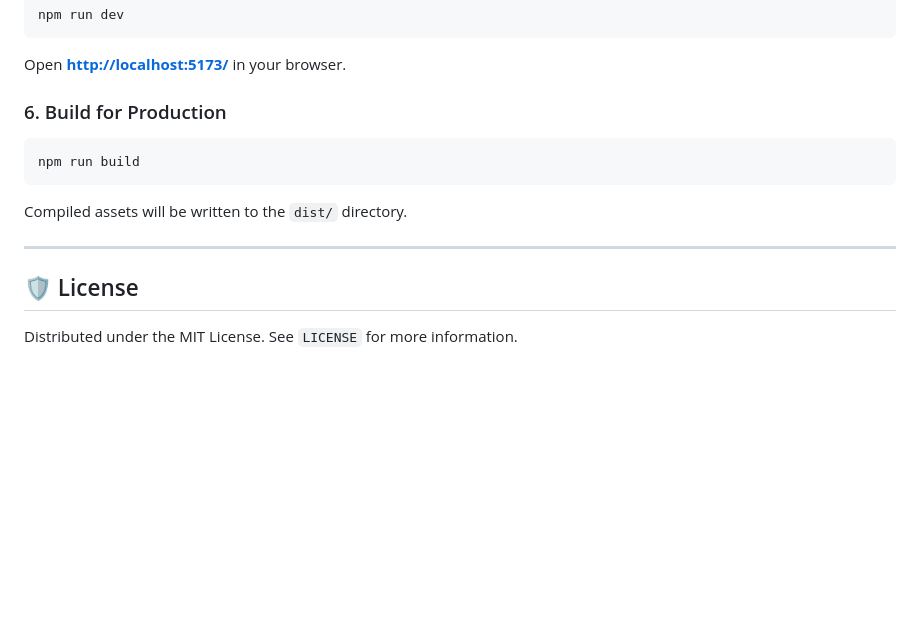
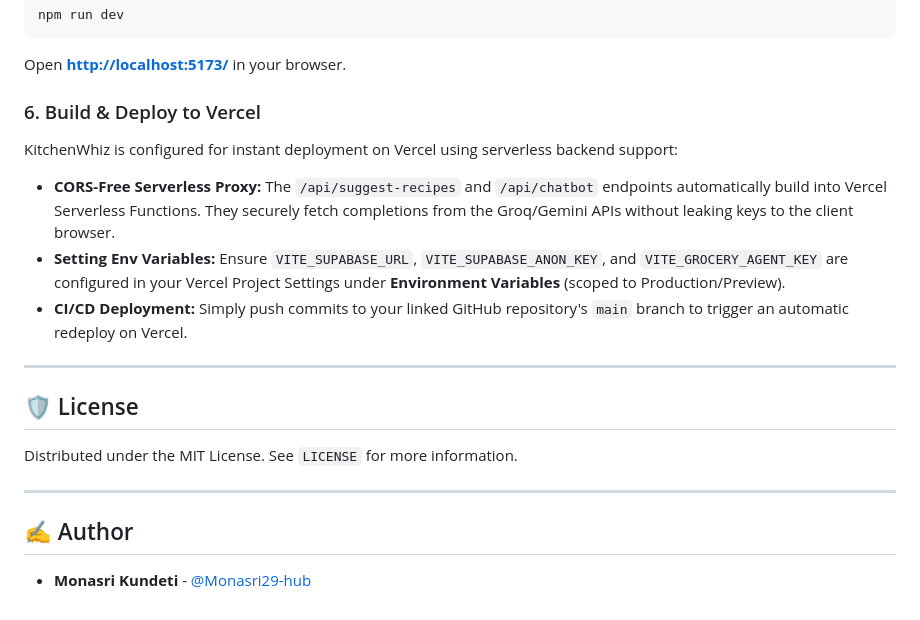
Before and after one commit to Monasri29-hub/KitchenWitz, a Markdown page: README.md, the part around the change. GitHub-like rendering; blank space fills up the shorter version.

Commit message:
docs: add Vercel deployment instructions, Supabase detail, and author profile to README

````diff
--- a/README.md
+++ b/README.md
@@ -112,13 +112,18 @@ npm run dev
 ```
 Open **[http://localhost:5173/](http://localhost:5173/)** in your browser.
 
-### 6. Build for Production
-```bash
-npm run build
-```
-Compiled assets will be written to the `dist/` directory.
+### 6. Build & Deploy to Vercel
+KitchenWhiz is configured for instant deployment on Vercel using serverless backend support:
+*   **CORS-Free Serverless Proxy:** The `/api/suggest-recipes` and `/api/chatbot` endpoints automatically build into Vercel Serverless Functions. They securely fetch completions from the Groq/Gemini APIs without leaking keys to the client browser.
+*   **Setting Env Variables:** Ensure `VITE_SUPABASE_URL`, `VITE_SUPABASE_ANON_KEY`, and `VITE_GROCERY_AGENT_KEY` are configured in your Vercel Project Settings under **Environment Variables** (scoped to Production/Preview).
+*   **CI/CD Deployment:** Simply push commits to your linked GitHub repository's `main` branch to trigger an automatic redeploy on Vercel.
 
 ---
 
 ## 🛡️ License
 Distributed under the MIT License. See `LICENSE` for more information.
+
+---
+
+## ✍️ Author
+*   **Monasri Kundeti** - [@Monasri29-hub](https://github.com/Monasri29-hub)
````
